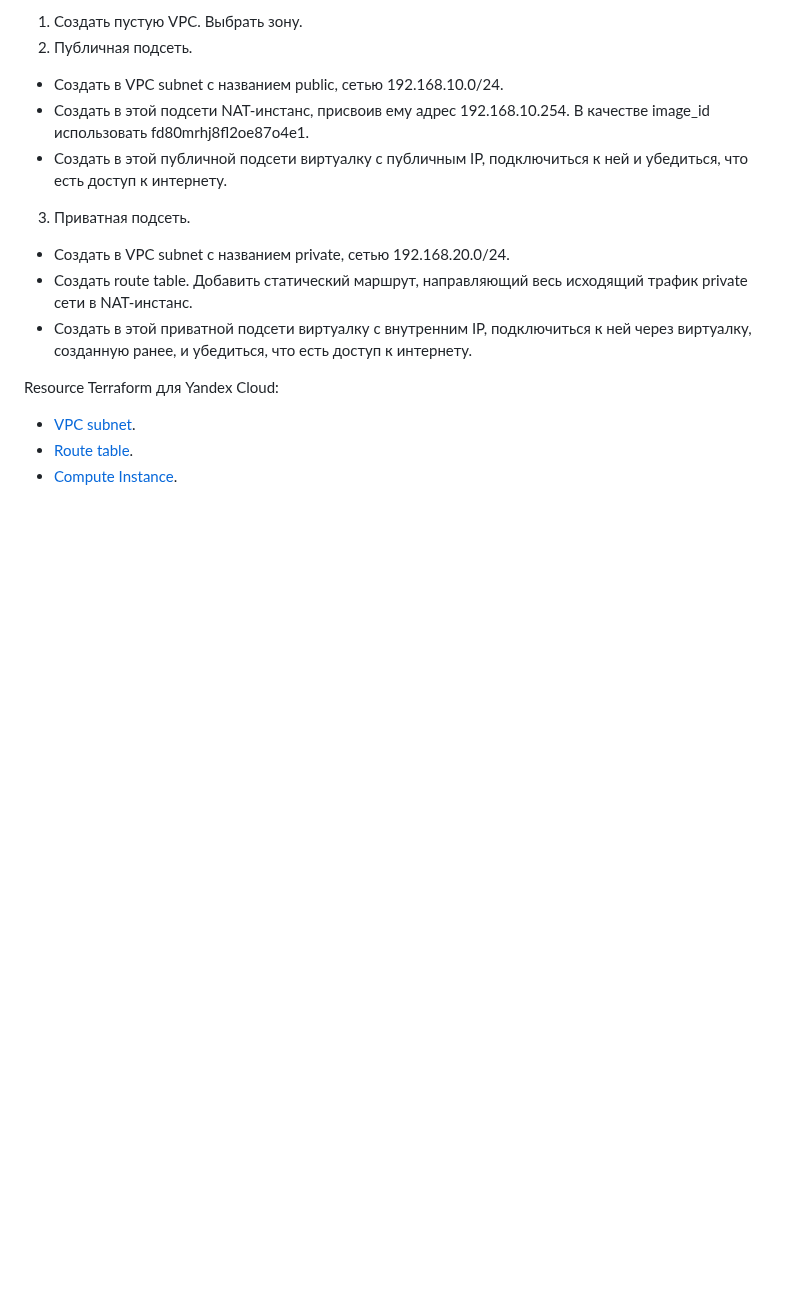
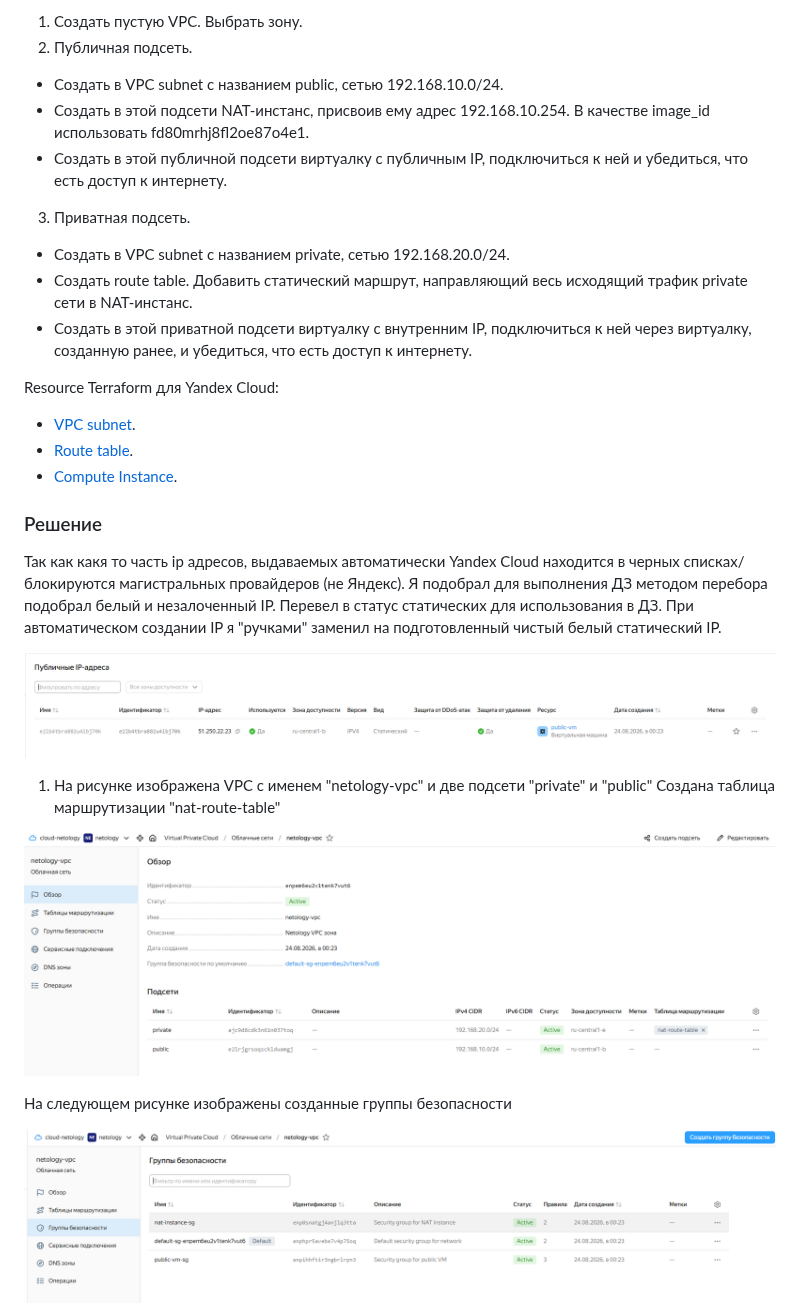
Before and after one commit to radiomost/netology, a Markdown page: README.md, the part around one of its changes. Rendered like a GitHub page; pictures changed too: img/img_1.png (added), img/img_2.png (added), img/img_3.png (added); blank space fills up the shorter version.

```diff
--- a/README.md
+++ b/README.md
@@ -28,3 +28,18 @@ Resource Terraform для Yandex Cloud:
 - [VPC subnet](https://registry.terraform.io/providers/yandex-cloud/yandex/latest/docs/resources/vpc_subnet).
 - [Route table](https://registry.terraform.io/providers/yandex-cloud/yandex/latest/docs/resources/vpc_route_table).
 - [Compute Instance](https://registry.terraform.io/providers/yandex-cloud/yandex/latest/docs/resources/compute_instance).
+
+### Решение
+Так как какя то часть ip адресов, выдаваемых автоматически Yandex Cloud находится в черных списках/блокируются магистральных провайдеров (не Яндекс). Я подобрал для выполнения ДЗ методом перебора подобрал белый и незалоченный IP. Перевел в статус статических для использования в ДЗ. При автоматическом создании IP я "ручками" заменил на подготовленный чистый белый статический IP.
+
+!['img_3.png'](img/img_3.png)
+
+1. На рисунке изображена VPC с именем "netology-vpc" и две подсети "private" и "public"
+Создана таблица маршрутизации "nat-route-table"
+
+!['img_1.png'](img/img_1.png)
+
+На следующем рисунке изображены созданные группы безопасности
+
+!['img_2.png'](img/img_2.png)
+
```
Also changed, not shown: other parts of README.md (+11 -0 lines), img/img_4.png (added), img/img_5.png (added), img/img_6.png (added).
